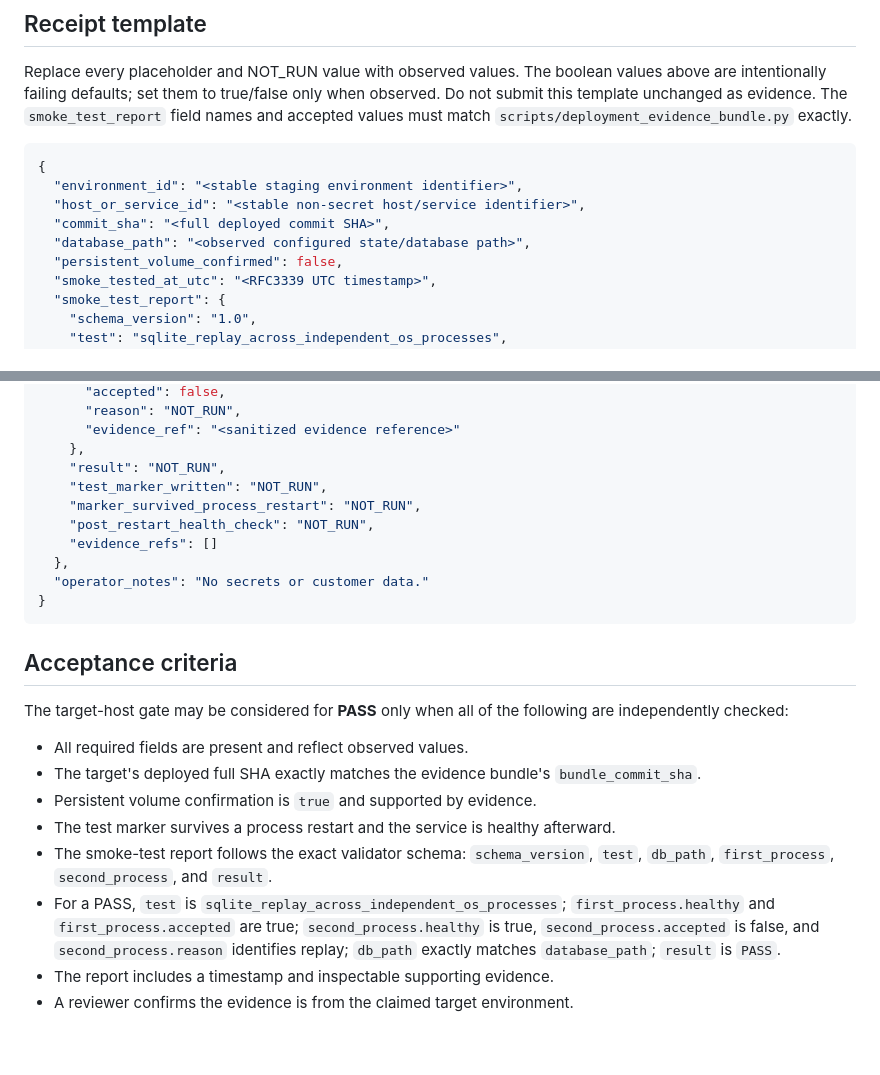
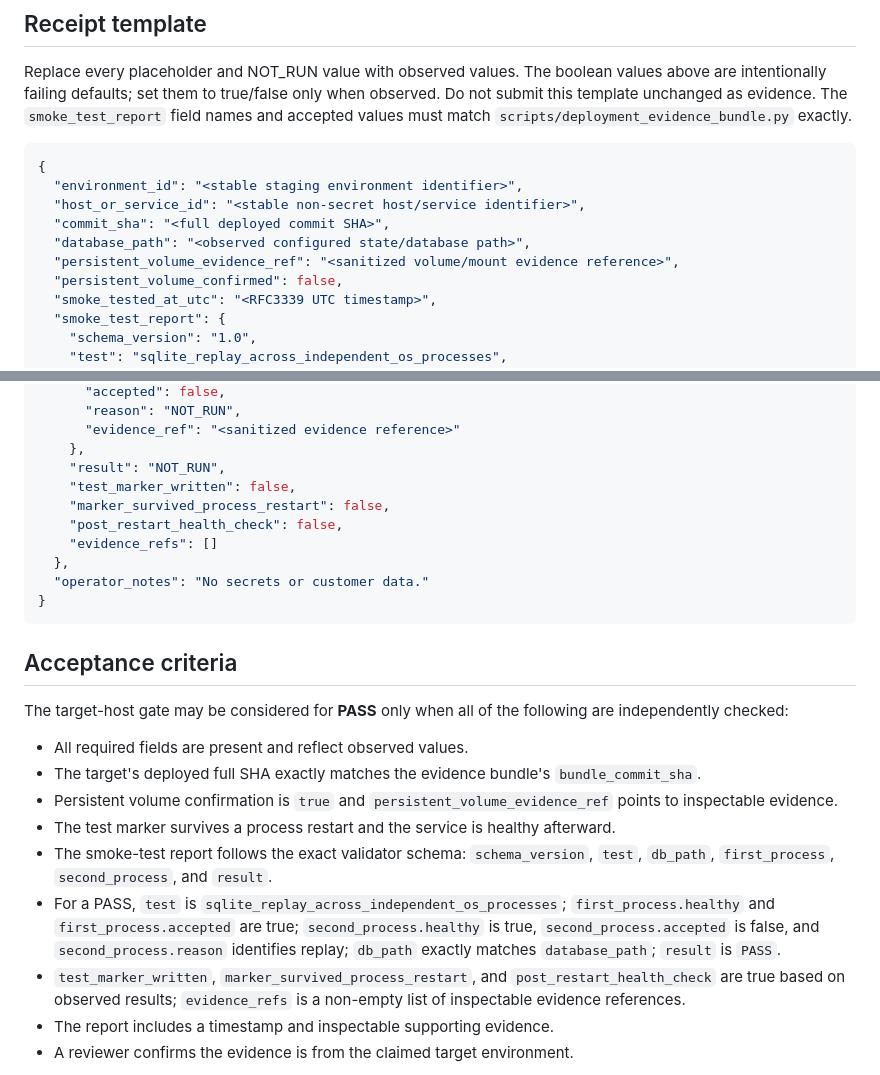
Before and after one commit to thuyainminnyo-hub/kmh-oia, a Markdown page: docs/target-host-replay-verification-runbook.md, 2 parts joined by grey strips. GitHub-like rendering; blank space fills up the shorter version.

Commit message:
Document evidence references required by target-host gate

```diff
--- a/docs/target-host-replay-verification-runbook.md
+++ b/docs/target-host-replay-verification-runbook.md
@@ -56,6 +56,7 @@ Replace every placeholder and NOT_RUN value with observed values. The boolean va
   "host_or_service_id": "<stable non-secret host/service identifier>",
   "commit_sha": "<full deployed commit SHA>",
   "database_path": "<observed configured state/database path>",
+  "persistent_volume_evidence_ref": "<sanitized volume/mount evidence reference>",
   "persistent_volume_confirmed": false,
   "smoke_tested_at_utc": "<RFC3339 UTC timestamp>",
   "smoke_test_report": {
@@ -74,9 +75,9 @@ Replace every placeholder and NOT_RUN value with observed values. The boolean va
       "evidence_ref": "<sanitized evidence reference>"
     },
     "result": "NOT_RUN",
-    "test_marker_written": "NOT_RUN",
-    "marker_survived_process_restart": "NOT_RUN",
-    "post_restart_health_check": "NOT_RUN",
+    "test_marker_written": false,
+    "marker_survived_process_restart": false,
+    "post_restart_health_check": false,
     "evidence_refs": []
   },
   "operator_notes": "No secrets or customer data."
@@ -89,10 +90,11 @@ The target-host gate may be considered for **PASS** only when all of the followi
 
 - All required fields are present and reflect observed values.
 - The target's deployed full SHA exactly matches the evidence bundle's `bundle_commit_sha`.
-- Persistent volume confirmation is `true` and supported by evidence.
+- Persistent volume confirmation is `true` and `persistent_volume_evidence_ref` points to inspectable evidence.
 - The test marker survives a process restart and the service is healthy afterward.
 - The smoke-test report follows the exact validator schema: `schema_version`, `test`, `db_path`, `first_process`, `second_process`, and `result`.
 - For a PASS, `test` is `sqlite_replay_across_independent_os_processes`; `first_process.healthy` and `first_process.accepted` are true; `second_process.healthy` is true, `second_process.accepted` is false, and `second_process.reason` identifies replay; `db_path` exactly matches `database_path`; `result` is `PASS`.
+- `test_marker_written`, `marker_survived_process_restart`, and `post_restart_health_check` are true based on observed results; `evidence_refs` is a non-empty list of inspectable evidence references.
 - The report includes a timestamp and inspectable supporting evidence.
 - A reviewer confirms the evidence is from the claimed target environment.
 
```
